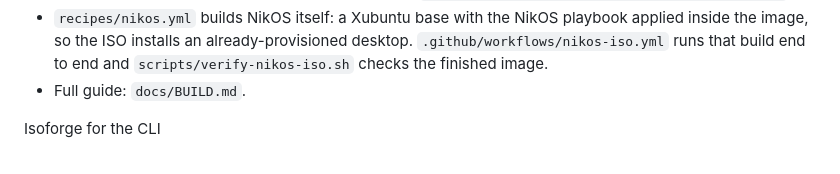
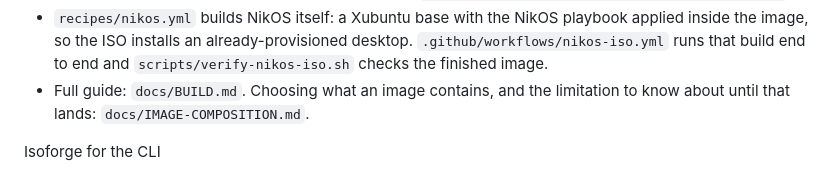
Before and after one commit to nikolareljin/burn-iso, a Markdown page: README.md, the part around the change. GitHub-like rendering.

```diff
--- a/README.md
+++ b/README.md
@@ -75,7 +75,8 @@ Build A Custom ISO
   playbook applied inside the image, so the ISO installs an already-provisioned
   desktop. `.github/workflows/nikos-iso.yml` runs that build end to end and
   `scripts/verify-nikos-iso.sh` checks the finished image.
-- Full guide: `docs/BUILD.md`.
+- Full guide: `docs/BUILD.md`. Choosing what an image contains, and the
+  limitation to know about until that lands: `docs/IMAGE-COMPOSITION.md`.
 
 Isoforge for the CLI
 
```
Also changed, not shown: docs/BUILD.md (+17 -0 lines), docs/IMAGE-COMPOSITION.md (added, +101 -0 lines).
